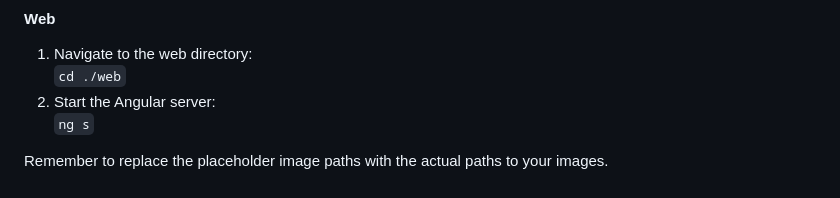
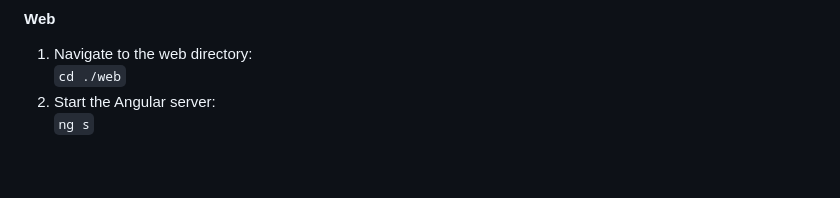
Before and after one commit to 14748/4V-GYM-APP, a Markdown page: README.md, the part around the change. GitHub-like rendering.

Commit message:
docs: Update README.md

```diff
--- a/README.md
+++ b/README.md
@@ -216,5 +216,3 @@ In the Activities section, you can:
    `cd ./web`
 2. Start the Angular server:
    `ng s`
-
-Remember to replace the placeholder image paths with the actual paths to your images.
```
